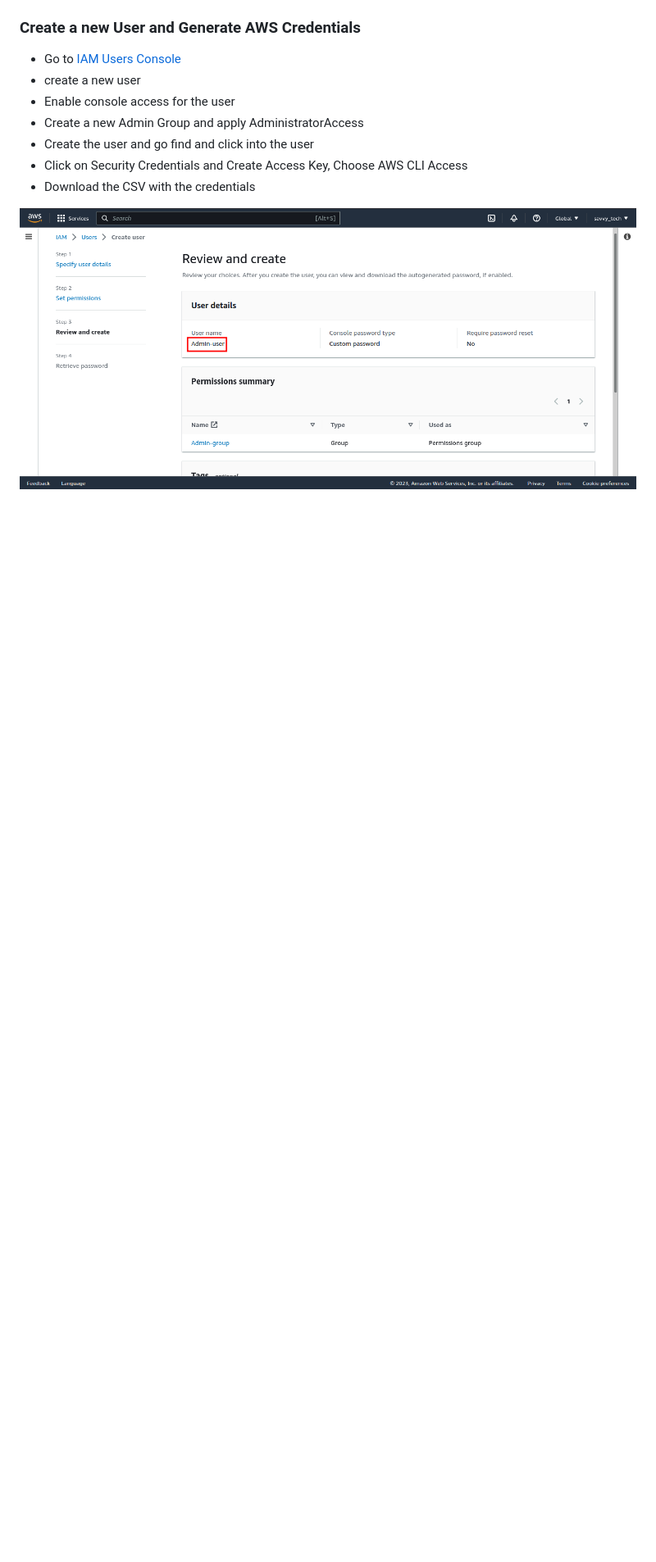
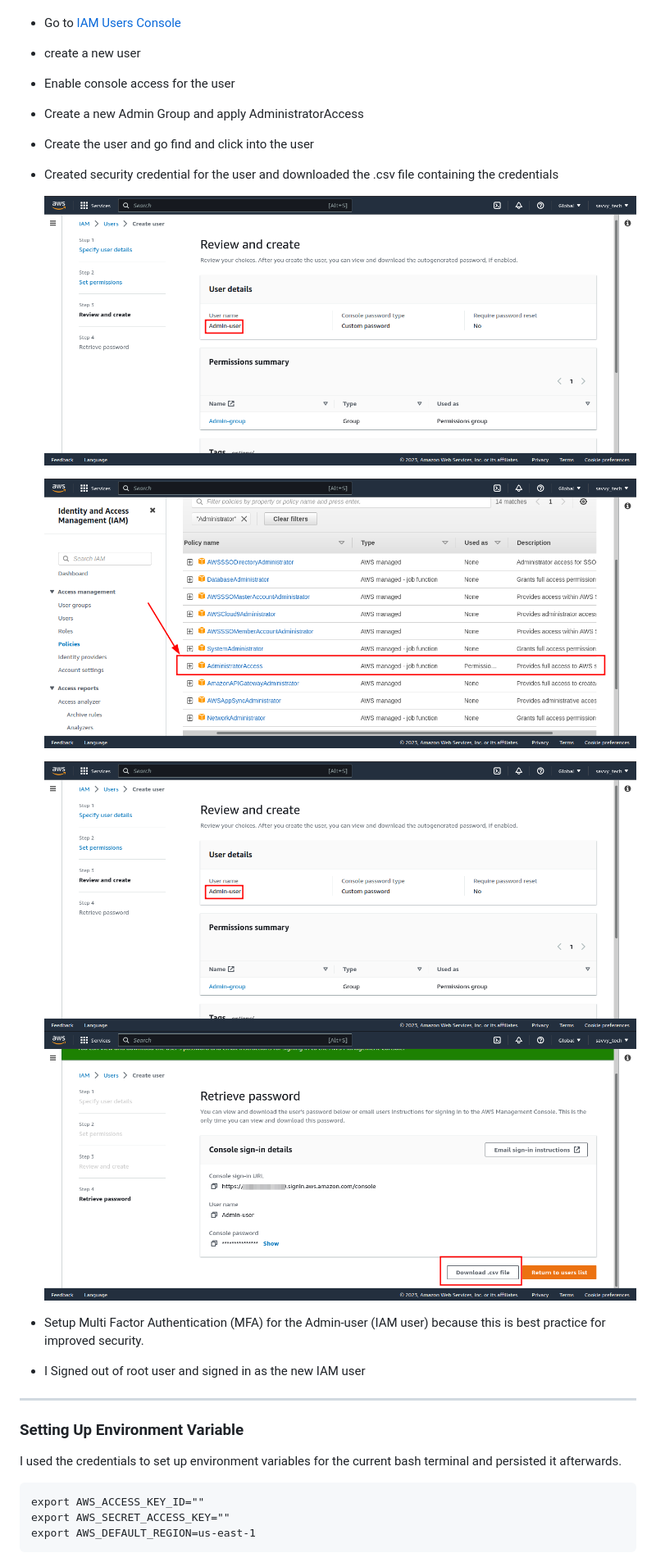
Before and after one commit to lateef-taiwo/Crudddur-app, a Markdown page: journal/week0.md, the part around the change printed below. Shown: that part at 82% size. Drawn GitHub-style; pictures changed too: journal/images/Administrator.png (added); blank space fills up the shorter version.

```diff
--- a/journal/week0.md
+++ b/journal/week0.md
@@ -19,7 +19,25 @@
 * Enable console access for the user
 * Create a new Admin Group and apply AdministratorAccess
 * Create the user and go find and click into the user
-* Click on Security Credentials and Create Access Key, Choose AWS CLI Access
-* Download the CSV with the credentials
+* Created security credential for the user and downloaded the .csv file containing the credentials
 
-![iam](./images/admin%20user.png)
+  ![admin](./images/admin%20user.png)
+
+  ![admin](./images/Administrator.png)
+
+  ![iam](./images/admin%20user.png)
+  ![admin](./images/admin%20user2.png)
+
+* Setup Multi Factor Authentication (MFA) for the Admin-user (IAM user) because this is best practice for improved security.
+
+* I Signed out of root user and signed in as the new IAM user
+
+-----------
+
+### Setting Up Environment Variable
+I used the credentials to set up environment variables for the current bash terminal and persisted it afterwards.
+
+    export AWS_ACCESS_KEY_ID=""
+    export AWS_SECRET_ACCESS_KEY=""
+    export AWS_DEFAULT_REGION=us-east-1
+
```
Also changed, not shown: other parts of journal/week0.md (+10 -1 lines).
